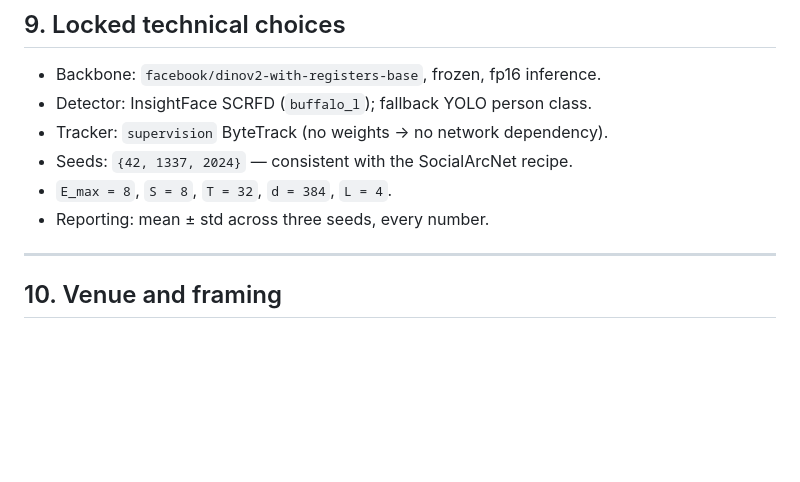
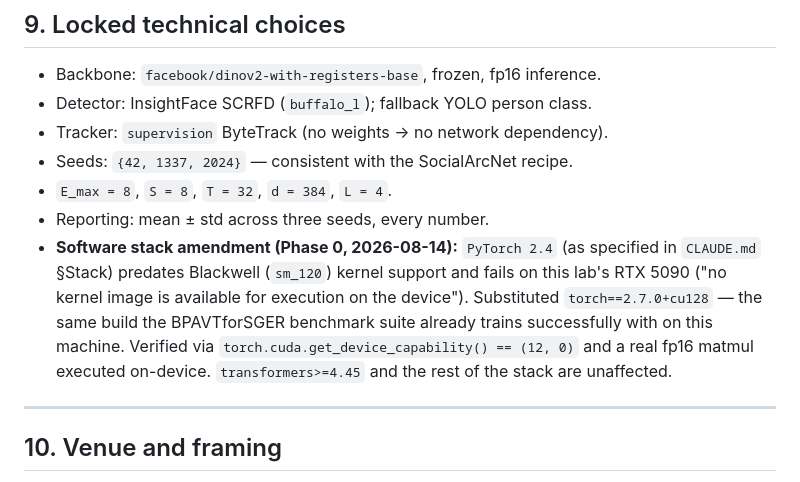
Before and after one commit to multi-modal-rtm/ept, a Markdown page: docs/PLAN.md, the part around the change. GitHub-like rendering; blank space fills up the shorter version.

Commit message:
docs: amend PLAN.md §9 — substitute torch 2.7.0+cu128 for 2.4 (Blackwell/sm_120 incompatibility)

```diff
--- a/docs/PLAN.md
+++ b/docs/PLAN.md
@@ -170,6 +170,12 @@ Sections 1–3 (intro, related work, method) do not depend on results — draft
 - Seeds: `{42, 1337, 2024}` — consistent with the SocialArcNet recipe.
 - `E_max = 8`, `S = 8`, `T = 32`, `d = 384`, `L = 4`.
 - Reporting: mean ± std across three seeds, every number.
+- **Software stack amendment (Phase 0, 2026-08-14):** `PyTorch 2.4` (as specified in `CLAUDE.md` §Stack)
+  predates Blackwell (`sm_120`) kernel support and fails on this lab's RTX 5090 ("no kernel image is
+  available for execution on the device"). Substituted `torch==2.7.0+cu128` — the same build the
+  BPAVTforSGER benchmark suite already trains successfully with on this machine. Verified via
+  `torch.cuda.get_device_capability() == (12, 0)` and a real fp16 matmul executed on-device.
+  `transformers>=4.45` and the rest of the stack are unaffected.
 
 ---
 
```
